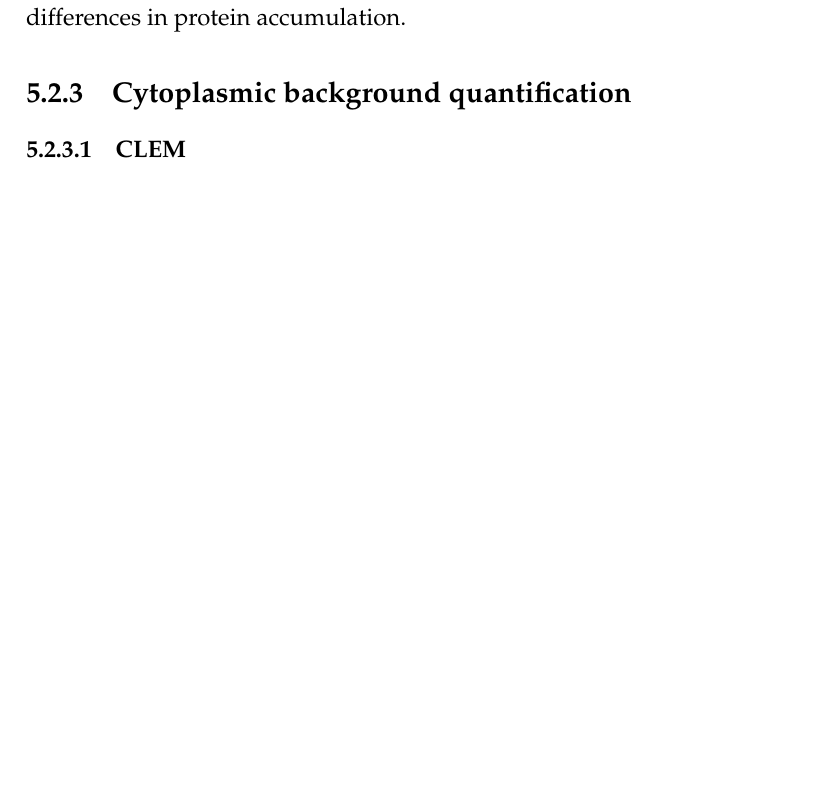
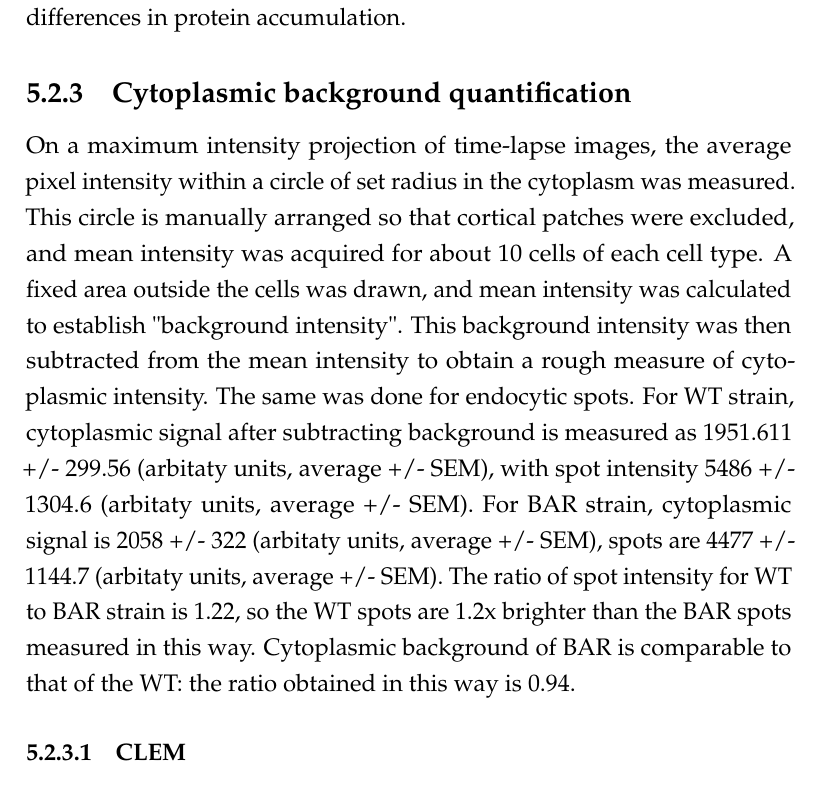
Before and after one commit to deepikaamenon/thesis_2021, a LaTeX thesis (main.tex, which reads Chapters/Methods.tex): part of page 80 of 80 before the commit and part of page 80 of 81 after it, cut so that both start at the same text, the shorter picture padded with empty space. Compiled offline with pdfLaTeX.

Commit message:
txs auto checkin

```diff
--- a/Chapters/Methods.tex
+++ b/Chapters/Methods.tex
@@ -102,6 +102,10 @@ Images were processed using ImageJ, quantification was done on R.
 Images were processed for background noise using a rolling ball radius of 90 pixels. Particle detection, and tracking was performed for a particle size of 6 pixels, using scripts that combine background subtraction with Particle Tracker and Detector, that can be found on ImageJ (http://imagej.nih.gov). Further analysis for centroid averaging, alignments between dual-color images and single channel images, for alignment to the reference Abp1 were done using scripts written in Matlab (Mathworks) and R (www.r-project.org), written originally by Andrea Picco, and modified by me. Details of analysis can be found at Picco et al. All movement and intensity plots from centroid tracking show the average centroid with 95\% confidence interval. All molecule number quantifications report either the median or maximum number of molecules with standard error of mean. Maximum number is preferred over median in cases when the rate of change of fluorescent intensity of two populations being compared are not similar, and the lifetime of the protein populations being compared are not similar. The median in this case underreports the differences in protein accumulation.
 
 \subsection{Cytoplasmic background quantification}
+On a maximum intensity projection of time-lapse images, the average pixel intensity within a circle of set radius in the cytoplasm was measured. This circle is manually arranged so that cortical patches were excluded, and mean intensity was acquired for about 10 cells of each cell type. A fixed area outside the cells was drawn, and mean intensity was calculated to establish "background intensity". This background intensity was then subtracted from the mean intensity to obtain a rough measure of cytoplasmic intensity. The same was done for endocytic spots.
+For WT strain, cytoplasmic signal after subtracting background is measured as 1951.611 +/- 299.56 (arbitaty units, average +/- SEM), with spot intensity 5486 +/- 1304.6 (arbitaty units, average +/- SEM).
+For BAR strain, cytoplasmic signal is 2058 +/- 322 (arbitaty units, average +/- SEM), spots are 4477 +/- 1144.7 (arbitaty units, average +/- SEM).
+The ratio of spot intensity for WT to BAR strain is 1.22, so the WT spots are 1.2x brighter than the BAR spots measured in this way. Cytoplasmic background of BAR is comparable to that of the WT: the ratio obtained in this way is 0.94.
 
 \subsubsection{CLEM}
 Samples were prepared for CLEM as described in Wanda et al. Briefly, cells expressing Rvs167-GFP and Abp1-mCherry, and BAR-GFP and Abp1-mCherry cells were grown overnight in YPD, at 24C. They were then diluted to an OD600 of 0.2, and grown to OD600 between 0.8 and 1.2. These cells were then concentrated to a filter paper using a vacuum pump, and high-pressure frozen. Samples were freeze substituted in Lowycryl HM20 using the Kukulski freeze substitution protocol using an automated robot.
```
